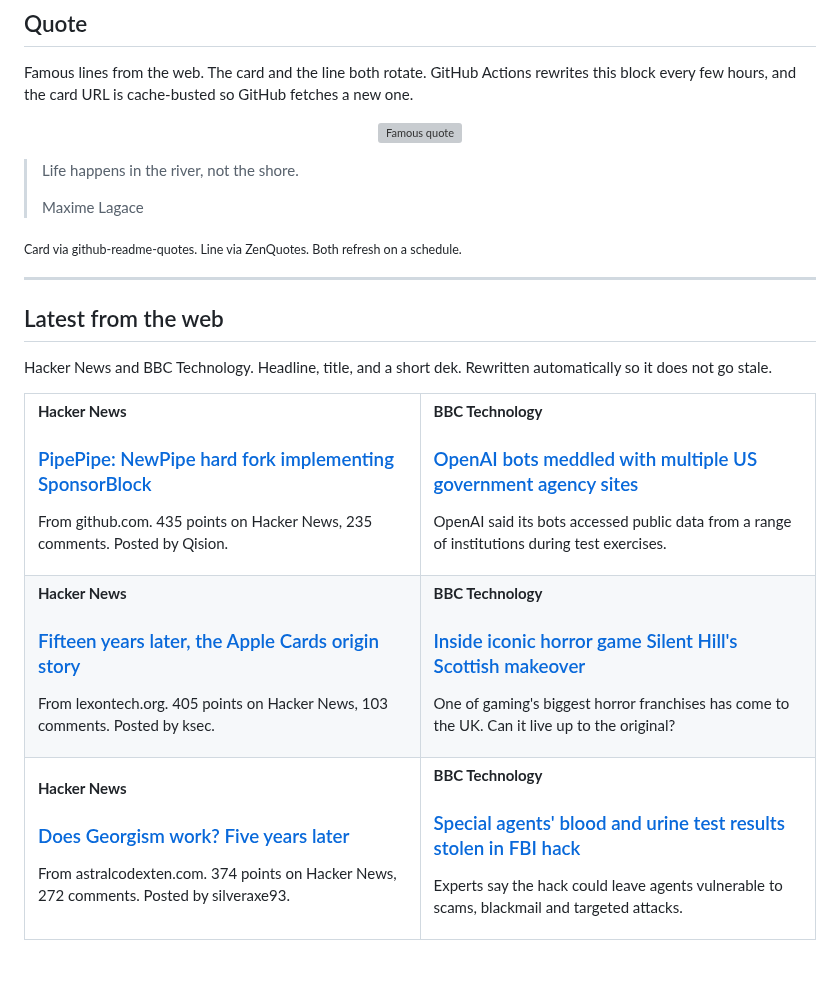
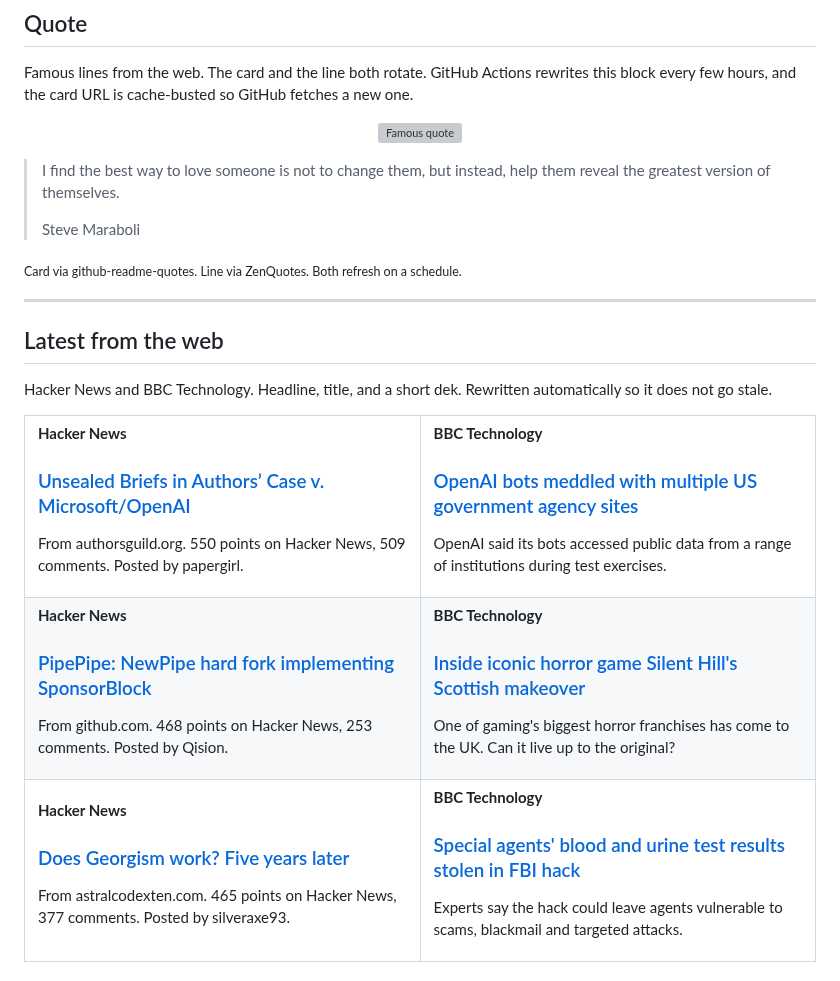
Before and after one commit to tahirkodx/tahirkodx, a Markdown page: README.md, the part around one of its changes. Drawn GitHub-style; grey boxes are pictures that could not be loaded.

Commit message:
docs: refresh quote and news feed

```diff
--- a/README.md
+++ b/README.md
@@ -420,8 +420,8 @@ Famous lines from the web. The card and the line both rotate. GitHub Actions rew
 </p>
 
-> Life happens in the river, not the shore.
+> I find the best way to love someone is not to change them, but instead, help them reveal the greatest version of themselves.
 >
-> Maxime Lagace
+> Steve Maraboli
 
 <sub>Card via github-readme-quotes. Line via ZenQuotes. Both refresh on a schedule.</sub>
 <!--FEED:QUOTE:END-->
@@ -437,8 +437,8 @@ Hacker News and BBC Technology. Headline, title, and a short dek. Rewritten auto
   <tr>
     <td width="50%" valign="top">
       <p><strong>Hacker News</strong></p>
-      <h3><a href="https://github.com/InfinityLoop1308/PipePipe">PipePipe: NewPipe hard fork implementing SponsorBlock</a></h3>
-      <p>From github.com. 435 points on Hacker News, 235 comments. Posted by Qision.</p>
+      <h3><a href="https://authorsguild.org/news/ag-v-openai-top-execs-knew-mass-book-piracy-was-illegal/">Unsealed Briefs in Authors’ Case v. Microsoft/OpenAI</a></h3>
+      <p>From authorsguild.org. 550 points on Hacker News, 509 comments. Posted by papergirl.</p>
     </td>
     <td width="50%" valign="top">
       <p><strong>BBC Technology</strong></p>
@@ -449,8 +449,8 @@ Hacker News and BBC Technology. Headline, title, and a short dek. Rewritten auto
   <tr>
     <td width="50%" valign="top">
       <p><strong>Hacker News</strong></p>
-      <h3><a href="https://lexontech.org/fifteen-years-later-the-apple-cards-origin-story">Fifteen years later, the Apple Cards origin story</a></h3>
-      <p>From lexontech.org. 405 points on Hacker News, 103 comments. Posted by ksec.</p>
+      <h3><a href="https://github.com/InfinityLoop1308/PipePipe">PipePipe: NewPipe hard fork implementing SponsorBlock</a></h3>
+      <p>From github.com. 468 points on Hacker News, 253 comments. Posted by Qision.</p>
     </td>
     <td width="50%" valign="top">
       <p><strong>BBC Technology</strong></p>
@@ -462,7 +462,7 @@ Hacker News and BBC Technology. Headline, title, and a short dek. Rewritten auto
     <td width="50%" valign="top">
       <p><strong>Hacker News</strong></p>
       <h3><a href="https://www.astralcodexten.com/p/does-georgism-work-five-years-later">Does Georgism work? Five years later</a></h3>
-      <p>From astralcodexten.com. 374 points on Hacker News, 272 comments. Posted by silveraxe93.</p>
+      <p>From astralcodexten.com. 465 points on Hacker News, 377 comments. Posted by silveraxe93.</p>
     </td>
     <td width="50%" valign="top">
       <p><strong>BBC Technology</strong></p>
```
Also changed, not shown: other parts of README.md (+2 -2 lines).
